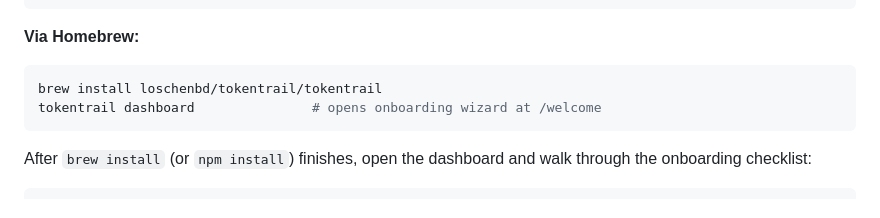
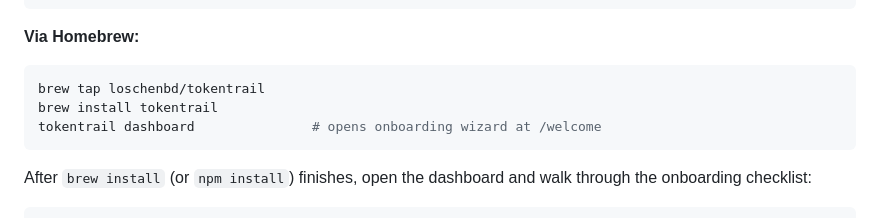
Before and after one commit to loschenbd/tokentrail, a Markdown page: README.md, the part around the change. GitHub-like rendering.

Commit message:
docs(readme): split brew install into tap + install (#32)
The tap-qualified one-liner 'brew install loschenbd/tokentrail/tokentrail'
is verbose. After tapping once, subsequent install/upgrade/info commands
work with just the bare 'tokentrail' name — which matches what most
third-party brew formulas document (gh, mas, lazygit pre-core, etc.).

🤖 Generated with [Claude Code](https://claude.com/claude-code)

````diff
--- a/README.md
+++ b/README.md
@@ -31,7 +31,8 @@ node dist/src/index.js init        # SwiftBar plugin + dashboard daemon + Claude
 **Via Homebrew:**
 
 ```bash
-brew install loschenbd/tokentrail/tokentrail
+brew tap loschenbd/tokentrail
+brew install tokentrail
 tokentrail dashboard               # opens onboarding wizard at /welcome
 ```
 
````
